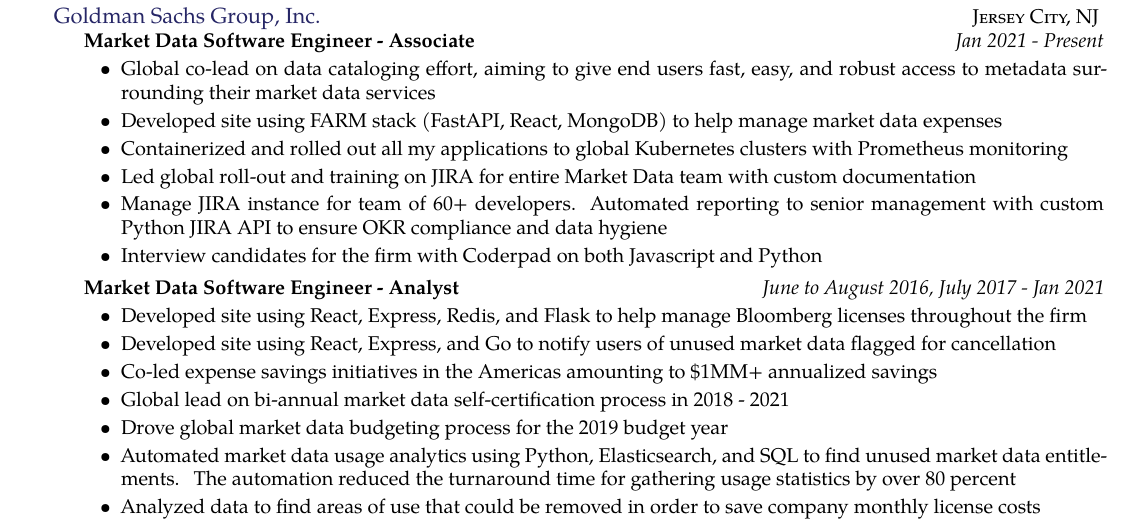
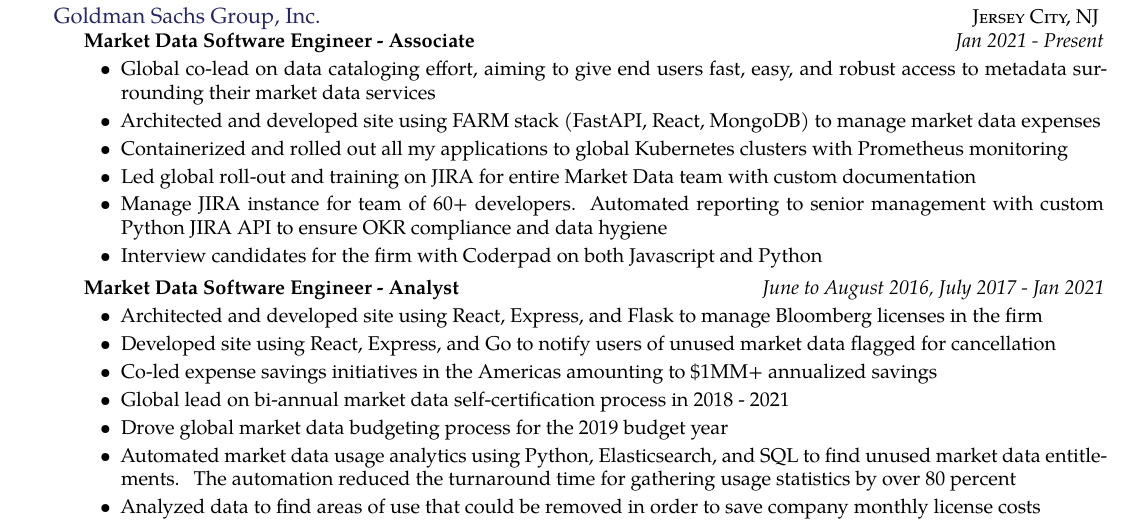
Before and after one commit to SKravitsky/resume, a LaTeX CV (Resume.tex): part of the page, cut so that both start at the same text. Compiled offline with XeLaTeX.

Commit message:
Changing wording in bullets

```diff
--- a/Resume.tex
+++ b/Resume.tex
@@ -53,7 +53,7 @@
     {Jan 2021 - Present}
     {\begin{itemize}
     \item Global co-lead on data cataloging effort, aiming to give end users fast, easy, and robust access to metadata surrounding their market data services
-    \item Developed site using FARM stack (FastAPI, React, MongoDB) to help manage market data expenses
+    \item Architected and developed site using FARM stack (FastAPI, React, MongoDB) to manage market data expenses
     \item Containerized and rolled out all my applications to global Kubernetes clusters with Prometheus monitoring
     \item Led global roll-out and training on JIRA for entire Market Data team with custom documentation
     \item Manage JIRA instance for team of 60+ developers. Automated reporting to senior management with custom Python JIRA API to ensure OKR compliance and data hygiene
@@ -63,7 +63,7 @@
     {Market Data Software Engineer - Analyst}
     {June to August 2016, July 2017 - Jan 2021}
     {\begin{itemize}
-    \item Developed site using React, Express, Redis, and Flask to help manage Bloomberg licenses throughout the firm
+    \item Architected and developed site using React, Express, and Flask to manage Bloomberg licenses in the firm
     \item Developed site using React, Express, and Go to notify users of unused market data flagged for cancellation
     \item Co-led expense savings initiatives in the Americas amounting to \$1MM+ annualized savings
     \item Global lead on bi-annual market data self-certification process in 2018 - 2021
```
Also changed, not shown: resume.sty (+0 -10 lines), Resume.pdf.
